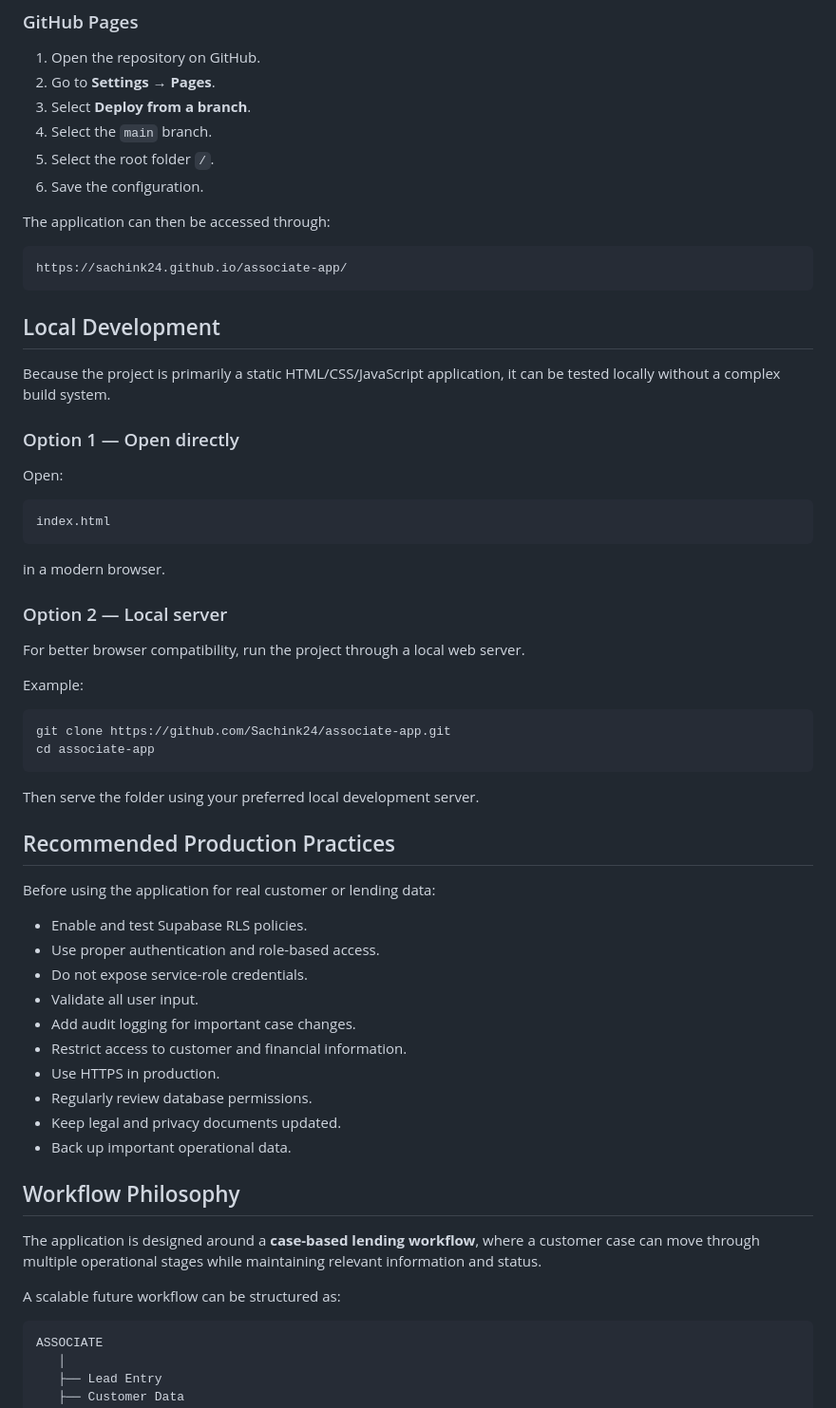
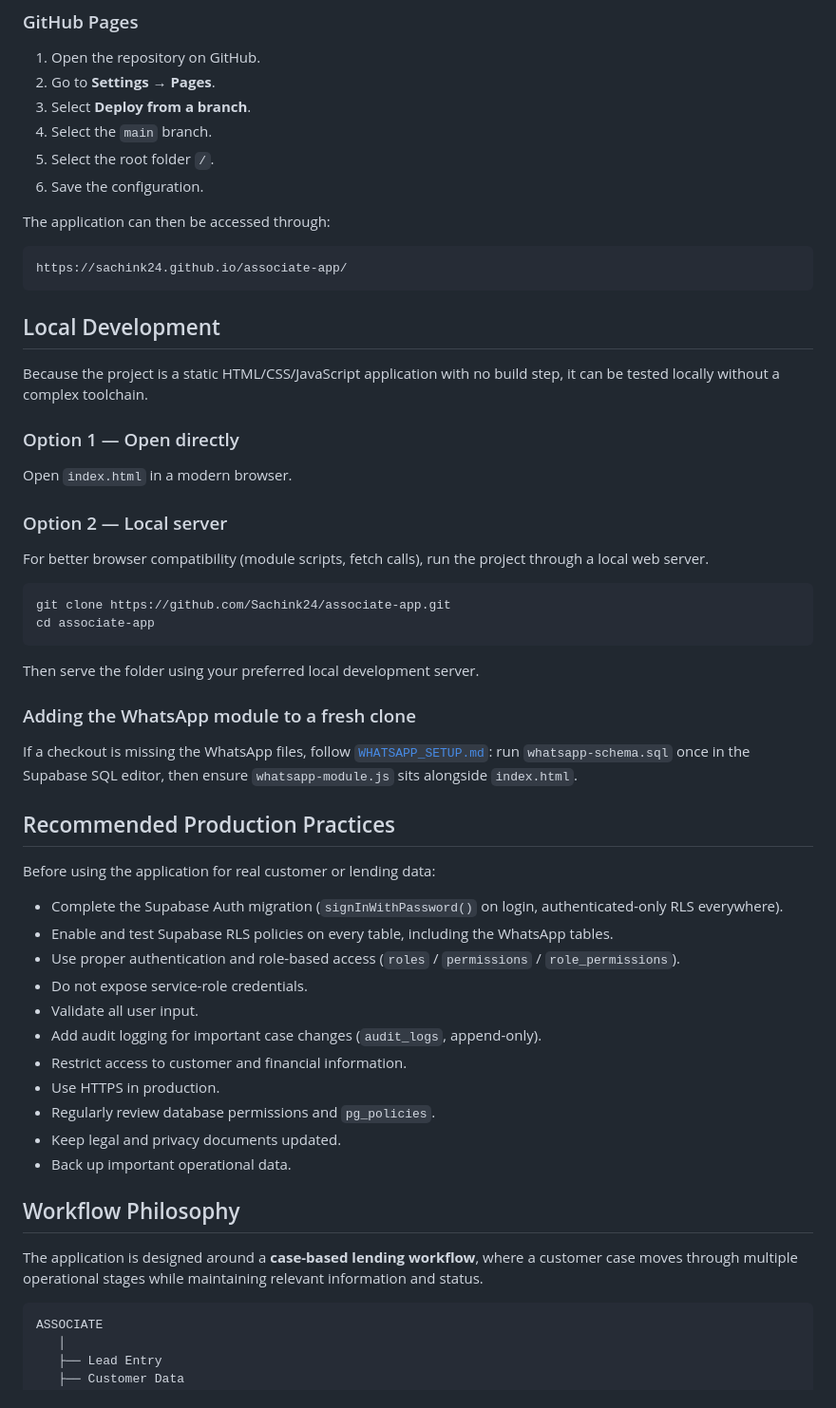
Before and after one commit to Sachink24/associate-app, a Markdown page: README.md, the part around one of its changes. Shown at 95% size. GitHub-like rendering.

````diff
--- a/README.md
+++ b/README.md
@@ -177,59 +213,54 @@ This project is suitable for deployment using **GitHub Pages**.
 
 The application can then be accessed through:
 
-```text
+```
 https://sachink24.github.io/associate-app/
 ```
 
 ## Local Development
 
-Because the project is primarily a static HTML/CSS/JavaScript application, it can be tested locally without a complex build system.
+Because the project is a static HTML/CSS/JavaScript application with no build step, it can be tested locally without a complex toolchain.
 
 ### Option 1 — Open directly
 
-Open:
-
-```text
-index.html
-```
-
-in a modern browser.
+Open `index.html` in a modern browser.
 
 ### Option 2 — Local server
 
-For better browser compatibility, run the project through a local web server.
+For better browser compatibility (module scripts, fetch calls), run the project through a local web server.
 
-Example:
-
-```bash
+```
 git clone https://github.com/Sachink24/associate-app.git
 cd associate-app
 ```
 
 Then serve the folder using your preferred local development server.
 
+### Adding the WhatsApp module to a fresh clone
+
+If a checkout is missing the WhatsApp files, follow [`WHATSAPP_SETUP.md`](./WHATSAPP_SETUP.md): run `whatsapp-schema.sql` once in the Supabase SQL editor, then ensure `whatsapp-module.js` sits alongside `index.html`.
+
 ## Recommended Production Practices
 
 Before using the application for real customer or lending data:
 
-- Enable and test Supabase RLS policies.
-- Use proper authentication and role-based access.
+- Complete the Supabase Auth migration (`signInWithPassword()` on login, authenticated-only RLS everywhere).
+- Enable and test Supabase RLS policies on every table, including the WhatsApp tables.
+- Use proper authentication and role-based access (`roles` / `permissions` / `role_permissions`).
 - Do not expose service-role credentials.
 - Validate all user input.
-- Add audit logging for important case changes.
+- Add audit logging for important case changes (`audit_logs`, append-only).
 - Restrict access to customer and financial information.
 - Use HTTPS in production.
-- Regularly review database permissions.
+- Regularly review database permissions and `pg_policies`.
 - Keep legal and privacy documents updated.
 - Back up important operational data.
 
 ## Workflow Philosophy
 
-The application is designed around a **case-based lending workflow**, where a customer case can move through multiple operational stages while maintaining relevant information and status.
+The application is designed around a **case-based lending workflow**, where a customer case moves through multiple operational stages while maintaining relevant information and status.
 
-A scalable future workflow can be structured as:
-
-```text
+```
 ASSOCIATE
    │
    ├── Lead Entry
````
Also changed, not shown: other parts of README.md (+89 -61 lines).
